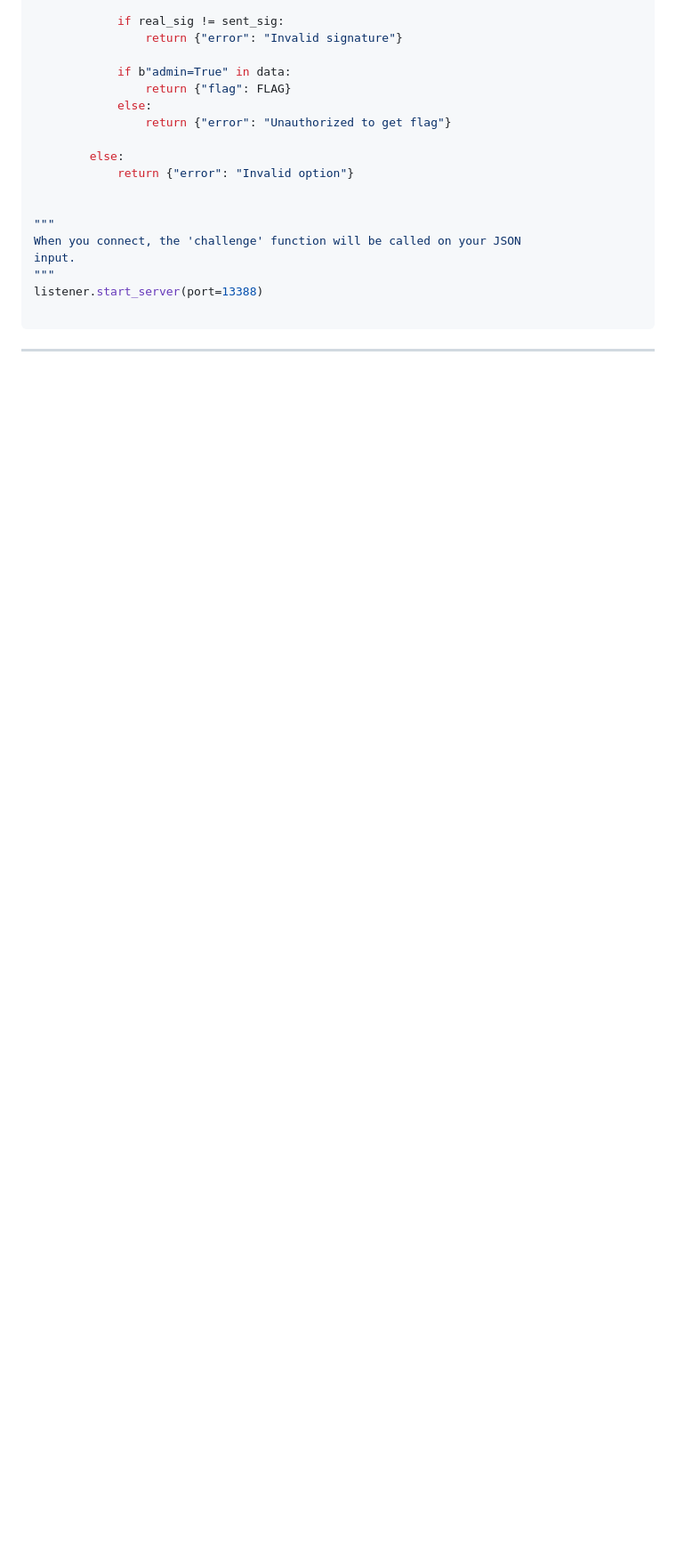
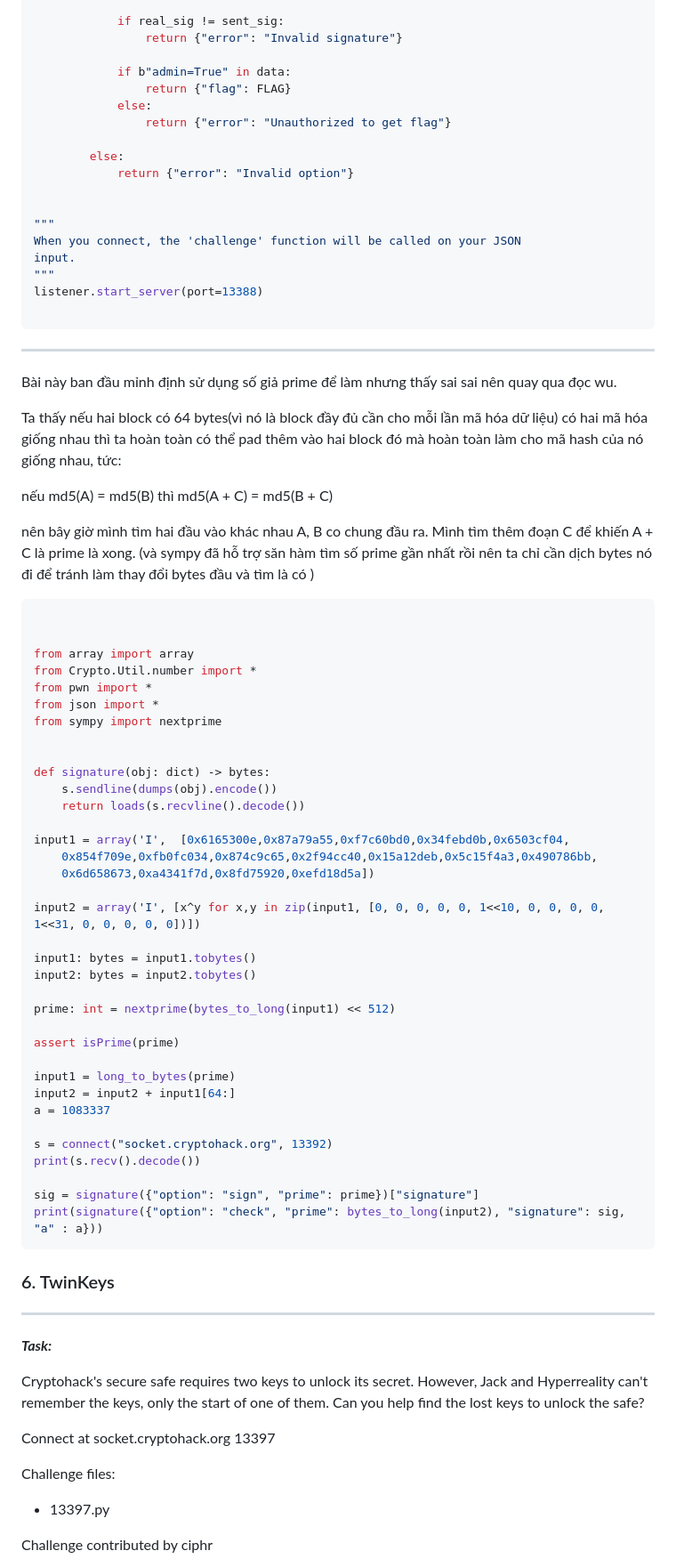
Before and after one commit to MinhFanBoy/CTF, a Markdown page: Crypto_Hack/hash_function.md, the part around one of its changes. Shown at 89% size. Drawn GitHub-style; blank space fills up the shorter version.

````diff
--- a/Crypto_Hack/hash_function.md
+++ b/Crypto_Hack/hash_function.md
@@ -370,3 +370,65 @@ listener.start_server(port=13388)
 
 ```
 ---
+
+Bài này ban đầu mỉnh định sử dụng số giả prime để làm nhưng thấy sai sai nên quay qua đọc wu.
+
+Ta thấy nếu hai block có 64 bytes(vì nó là block đầy đủ cần cho mỗi lần mã hóa dữ liệu) có hai mã hóa giống nhau thì ta hoàn toàn có thể pad thêm vào hai block đó mà hoàn toàn làm cho mã hash của nó giống nhau, tức:
+
+nếu md5(A) = md5(B) thì md5(A + C) = md5(B + C)
+
+nên bây giờ mình tìm hai đầu vào khác nhau A, B co chung đầu ra. Mình tìm thêm đoạn C để khiến A + C là prime là xong. (và sympy đã hỗ trợ săn hàm tìm số prime gần nhất rồi nên ta chỉ cần dịch bytes nó đi để tránh làm thay đổi bytes đầu và tìm là có )
+
+```py
+
+
+from array import array
+from Crypto.Util.number import *
+from pwn import *
+from json import *
+from sympy import nextprime
+
+
+def signature(obj: dict) -> bytes:
+    s.sendline(dumps(obj).encode())
+    return loads(s.recvline().decode())
+
+input1 = array('I',  [0x6165300e,0x87a79a55,0xf7c60bd0,0x34febd0b,0x6503cf04,
+    0x854f709e,0xfb0fc034,0x874c9c65,0x2f94cc40,0x15a12deb,0x5c15f4a3,0x490786bb,
+    0x6d658673,0xa4341f7d,0x8fd75920,0xefd18d5a])
+
+input2 = array('I', [x^y for x,y in zip(input1, [0, 0, 0, 0, 0, 1<<10, 0, 0, 0, 0, 1<<31, 0, 0, 0, 0, 0])])
+
+input1: bytes = input1.tobytes()
+input2: bytes = input2.tobytes()
+
+prime: int = nextprime(bytes_to_long(input1) << 512)
+
+assert isPrime(prime)
+
+input1 = long_to_bytes(prime)
+input2 = input2 + input1[64:]
+a = 1083337
+
+s = connect("socket.cryptohack.org", 13392)
+print(s.recv().decode())
+
+sig = signature({"option": "sign", "prime": prime})["signature"]
+print(signature({"option": "check", "prime": bytes_to_long(input2), "signature": sig, "a" : a}))
+```
+
+### 6. TwinKeys
+
+---
+
+**_Task:_**
+
+Cryptohack's secure safe requires two keys to unlock its secret. However, Jack and Hyperreality can't remember the keys, only the start of one of them. Can you help find the lost keys to unlock the safe?
+
+Connect at socket.cryptohack.org 13397
+
+Challenge files:
+  - 13397.py
+
+Challenge contributed by ciphr
+
````
Also changed, not shown: other parts of Crypto_Hack/hash_function.md (+84 -0 lines).
